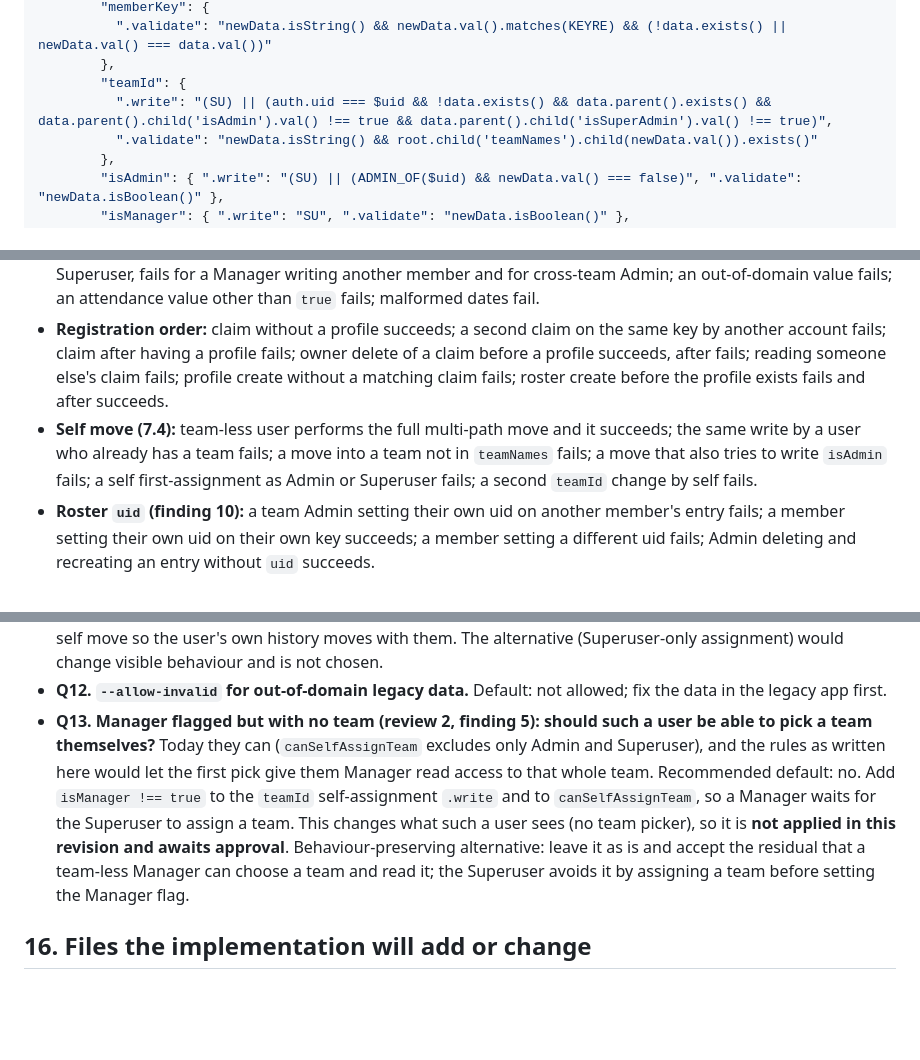
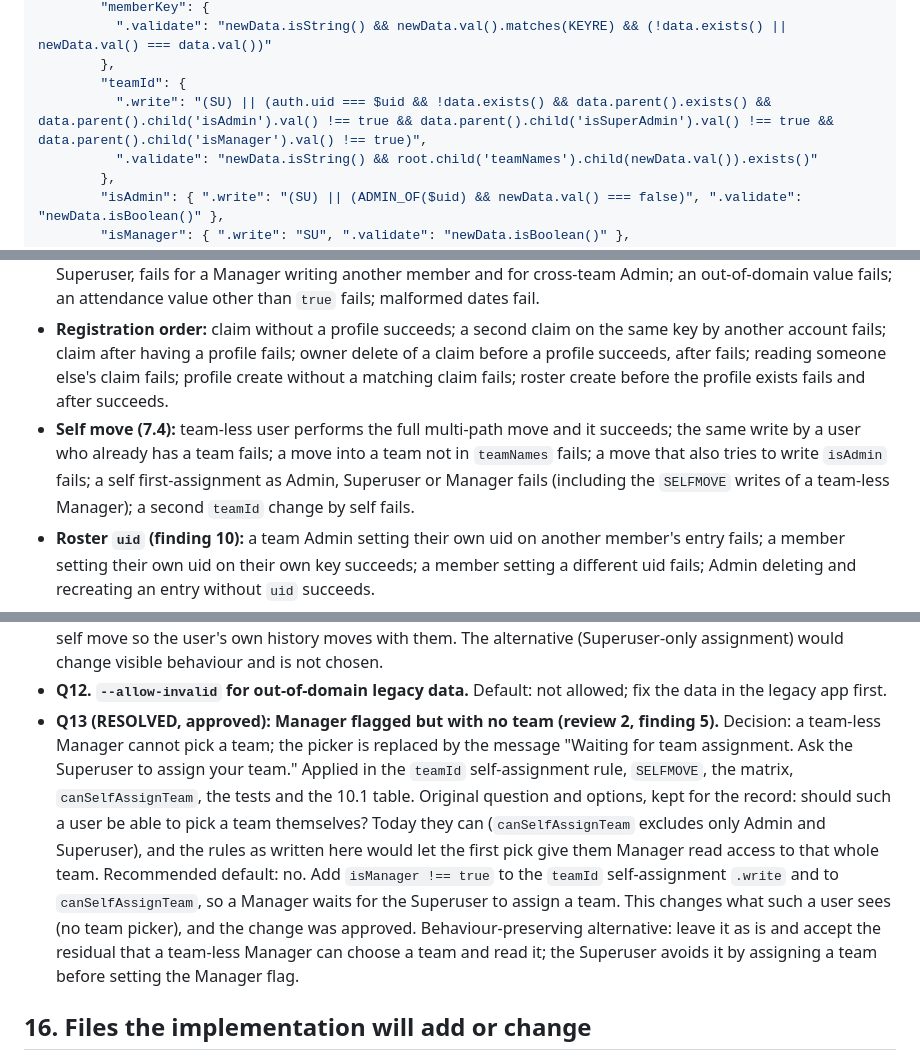
Before and after one commit to akshaygurav10/attendance-tracker, a Markdown page: DESIGN-server-side-isolation.md, 3 parts joined by grey strips. Rendered like a GitHub page; blank space fills up the shorter version.

```diff
--- a/DESIGN-server-side-isolation.md
+++ b/DESIGN-server-side-isolation.md
@@ -323,7 +323,7 @@ Realtime Database `.read` and `.write` grants cascade down and a child cannot re
           ".validate": "newData.isString() && newData.val().matches(KEYRE) && (!data.exists() || newData.val() === data.val())"
         },
         "teamId": {
-          ".write": "(SU) || (auth.uid === $uid && !data.exists() && data.parent().exists() && data.parent().child('isAdmin').val() !== true && data.parent().child('isSuperAdmin').val() !== true)",
+          ".write": "(SU) || (auth.uid === $uid && !data.exists() && data.parent().exists() && data.parent().child('isAdmin').val() !== true && data.parent().child('isSuperAdmin').val() !== true && data.parent().child('isManager').val() !== true)",
           ".validate": "newData.isString() && root.child('teamNames').child(newData.val()).exists()"
         },
         "isAdmin": { ".write": "(SU) || (ADMIN_OF($uid) && newData.val() === false)", ".validate": "newData.isBoolean()" },
@@ -561,7 +562,7 @@ Rules tests (Database emulator needs Java and a one-time download; if it cannot
 - **Team isolation:** Admin A reads and writes team A and fails on team B; Manager reads own team, fails writing a colleague, succeeds writing own; Employee reads a colleague with the toggle off (fail) and on (succeed); **an unassigned user A reading unassigned user B's data fails with the toggle on and off (finding 2)**; an unassigned user cannot read `teamData/unassigned/members` as a list.
 - **Leave types:** each of `leave`, `wfh`, `wfh-email`, `exception`, `planned` succeeds for self, Admin of own team and Superuser, fails for a Manager writing another member and for cross-team Admin; an out-of-domain value fails; an attendance value other than `true` fails; malformed dates fail.
 - **Registration order:** claim without a profile succeeds; a second claim on the same key by another account fails; claim after having a profile fails; owner delete of a claim before a profile succeeds, after fails; reading someone else's claim fails; profile create without a matching claim fails; roster create before the profile exists fails and after succeeds.
-- **Self move (7.4):** team-less user performs the full multi-path move and it succeeds; the same write by a user who already has a team fails; a move into a team not in `teamNames` fails; a move that also tries to write `isAdmin` fails; a self first-assignment as Admin or Superuser fails; a second `teamId` change by self fails.
+- **Self move (7.4):** team-less user performs the full multi-path move and it succeeds; the same write by a user who already has a team fails; a move into a team not in `teamNames` fails; a move that also tries to write `isAdmin` fails; a self first-assignment as Admin, Superuser or Manager fails (including the `SELFMOVE` writes of a team-less Manager); a second `teamId` change by self fails.
 - **Roster `uid` (finding 10):** a team Admin setting their own uid on another member's entry fails; a member setting their own uid on their own key succeeds; a member setting a different uid fails; Admin deleting and recreating an entry without `uid` succeeds.
 - **Terminate:** Admin sets `terminated` on a member of own team (succeeds), on a Superuser (fails), on self (fails), on another team's member (fails); terminated users are denied everywhere except reading their own profile.
 - **Admin-writable flags (parity):** an Admin of the target's team sets `isAdmin` to `false` and `mustResetPassword` to `true` on a teammate (succeeds); setting `isAdmin` to `true`, setting `isManager`, or clearing a teammate's `mustResetPassword` fails; the same writes on another team's member, on a Superuser, or on self fail; a user clears only their own `mustResetPassword`. `teams/unassigned` and `teamNames/unassigned` writes fail.
@@ -605,7 +606,7 @@ Other tests:
 - **Q10. Email enumeration protection.** Default: test in staging (R4); enable after cutover only if registration still allocates suffixed usernames; otherwise leave off and accept the residual.
 - **Q11. Self-service team pick after registration (login 6a).** Default: keep, as today, implemented as the atomic self move so the user's own history moves with them. The alternative (Superuser-only assignment) would change visible behaviour and is not chosen.
 - **Q12. `--allow-invalid` for out-of-domain legacy data.** Default: not allowed; fix the data in the legacy app first.
-- **Q13. Manager flagged but with no team (review 2, finding 5): should such a user be able to pick a team themselves?** Today they can (`canSelfAssignTeam` excludes only Admin and Superuser), and the rules as written here would let the first pick give them Manager read access to that whole team. Recommended default: no. Add `isManager !== true` to the `teamId` self-assignment `.write` and to `canSelfAssignTeam`, so a Manager waits for the Superuser to assign a team. This changes what such a user sees (no team picker), so it is **not applied in this revision and awaits approval**. Behaviour-preserving alternative: leave it as is and accept the residual that a team-less Manager can choose a team and read it; the Superuser avoids it by assigning a team before setting the Manager flag.
+- **Q13 (RESOLVED, approved): Manager flagged but with no team (review 2, finding 5).** Decision: a team-less Manager cannot pick a team; the picker is replaced by the message "Waiting for team assignment. Ask the Superuser to assign your team." Applied in the `teamId` self-assignment rule, `SELFMOVE`, the matrix, `canSelfAssignTeam`, the tests and the 10.1 table. Original question and options, kept for the record: should such a user be able to pick a team themselves? Today they can (`canSelfAssignTeam` excludes only Admin and Superuser), and the rules as written here would let the first pick give them Manager read access to that whole team. Recommended default: no. Add `isManager !== true` to the `teamId` self-assignment `.write` and to `canSelfAssignTeam`, so a Manager waits for the Superuser to assign a team. This changes what such a user sees (no team picker), and the change was approved. Behaviour-preserving alternative: leave it as is and accept the residual that a team-less Manager can choose a team and read it; the Superuser avoids it by assigning a team before setting the Manager flag.
 
 ## 16. Files the implementation will add or change
 
```
Also changed, not shown: other parts of DESIGN-server-side-isolation.md (+5 -4 lines).
